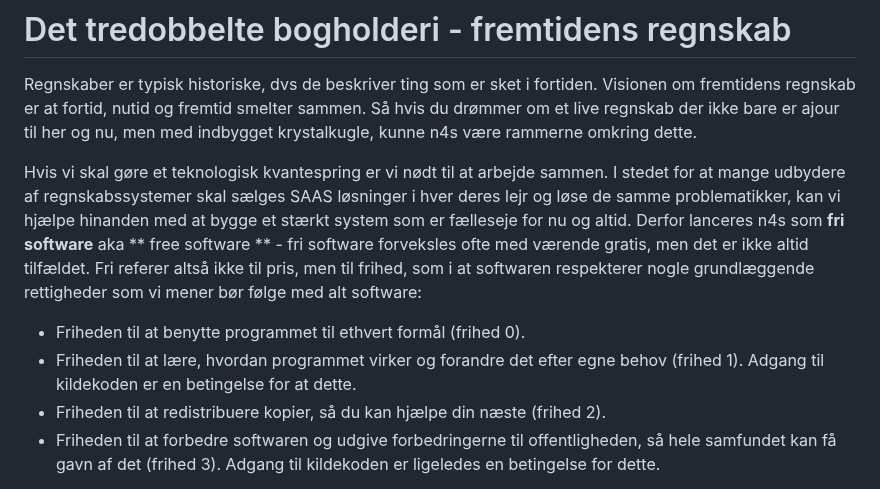
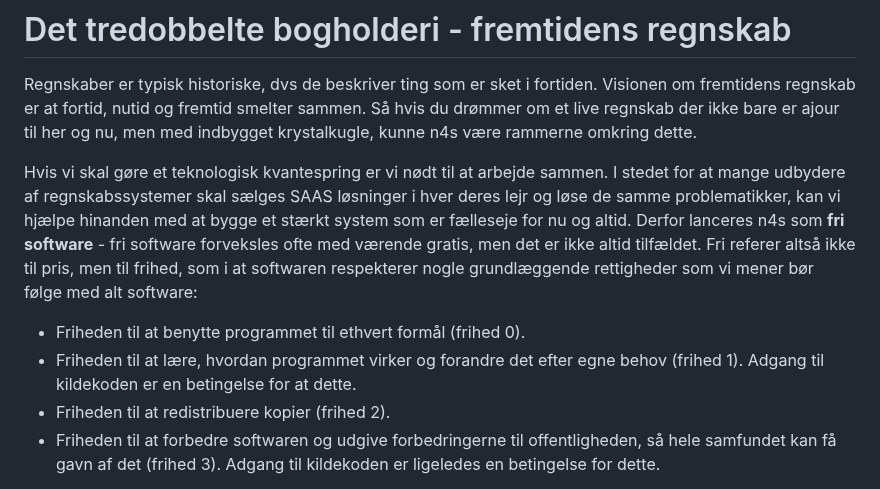
Before and after one commit to n4s-linux/n4s, a Markdown page: README.md, the part around the change. Drawn GitHub-style.

Commit message:
Lidt om fri software

```diff
--- a/README.md
+++ b/README.md
@@ -5,10 +5,10 @@ Så hvis du drømmer om et live regnskab der ikke bare er ajour til her og nu, m
 
 Hvis vi skal gøre et teknologisk kvantespring er vi nødt til at arbejde sammen.
 I stedet for at mange udbydere af regnskabssystemer skal sælges SAAS løsninger i hver deres lejr og løse de samme problematikker, kan vi hjælpe hinanden med at bygge et stærkt system som er fælleseje for nu og altid.
-Derfor lanceres n4s som **fri software** aka ** free software **  - fri software forveksles ofte med værende gratis, men det er ikke altid tilfældet. Fri referer altså ikke til pris, men til frihed, som i at softwaren respekterer nogle grundlæggende rettigheder som vi mener bør følge med alt software:
+Derfor lanceres n4s som **fri software** - fri software forveksles ofte med værende gratis, men det er ikke altid tilfældet. Fri referer altså ikke til pris, men til frihed, som i at softwaren respekterer nogle grundlæggende rettigheder som vi mener bør følge med alt software:
 * Friheden til at benytte programmet til ethvert formål (frihed 0).
 * Friheden til at lære, hvordan programmet virker og forandre det efter egne behov (frihed 1). Adgang til kildekoden er en betingelse for at dette.
-* Friheden til at redistribuere kopier, så du kan hjælpe din næste (frihed 2).
+* Friheden til at redistribuere kopier (frihed 2).
 * Friheden til at forbedre softwaren og udgive forbedringerne til offentligheden, så hele samfundet kan få gavn af det (frihed 3). Adgang til kildekoden er ligeledes en betingelse for dette.
 
 Der er en tidsmæssig omkostning med opstart i et nyt system, og hvis du skal bruge systemet professionelt og have det sat op til at overholde gældende lovgivning bør du søge kyndig vejledning. Dette gælder dog ikke for små virksomheder med en omsætning på under 300.000
```
